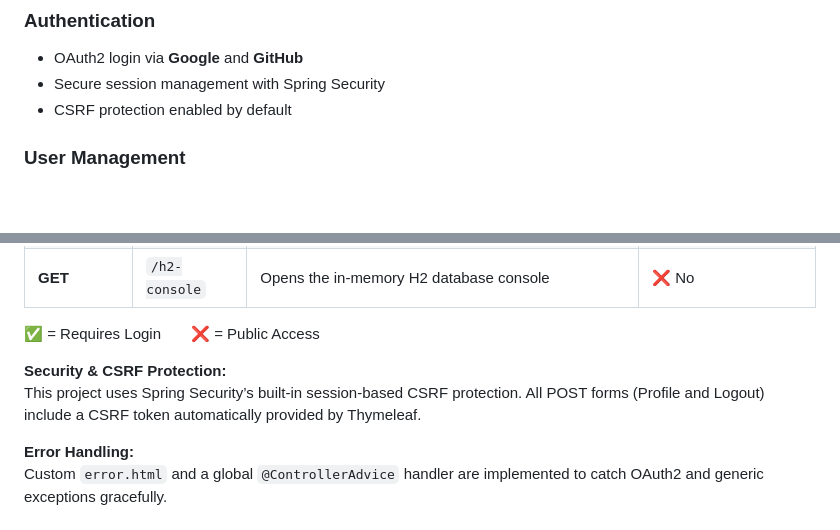
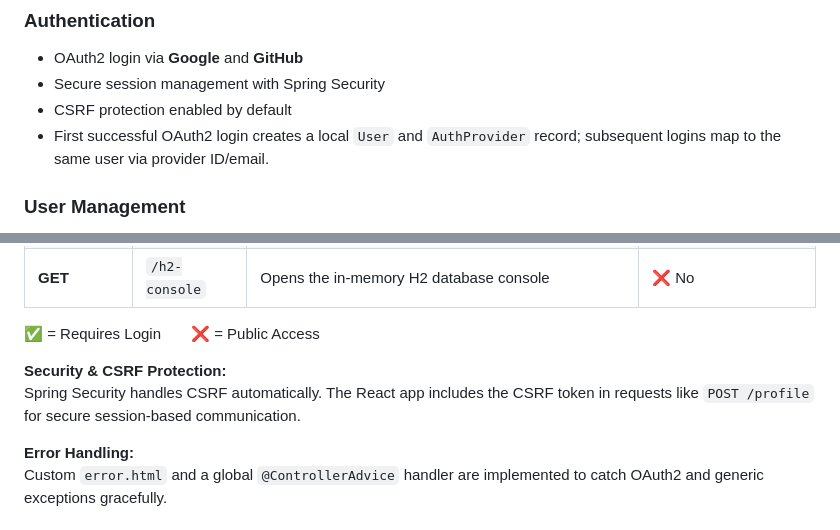
Before and after one commit to berna-ahito/oauth2-integration, a Markdown page: README.md, 2 parts joined by grey strips. Drawn GitHub-style; blank space fills up the shorter version.

```diff
--- a/README.md
+++ b/README.md
@@ -13,6 +13,7 @@ The project is divided into two parts:
 - OAuth2 login via **Google** and **GitHub**
 - Secure session management with Spring Security
 - CSRF protection enabled by default
+- First successful OAuth2 login creates a local `User` and `AuthProvider` record; subsequent logins map to the same user via provider ID/email.
 
 ### User Management
 - Authenticated profile page (Display Name, Bio, Avatar, Email)
@@ -113,7 +126,7 @@ Access the React app at:
 ✅ = Requires Login  ❌ = Public Access
 
 **Security & CSRF Protection:**
-This project uses Spring Security’s built-in session-based CSRF protection. All POST forms (Profile and Logout) include a CSRF token automatically provided by Thymeleaf.
+Spring Security handles CSRF automatically. The React app includes the CSRF token in requests like `POST /profile` for secure session-based communication.
 
 **Error Handling:**
 Custom `error.html` and a global `@ControllerAdvice` handler are implemented to catch OAuth2 and generic exceptions gracefully.
```
Also changed, not shown: other parts of README.md (+14 -2 lines).
